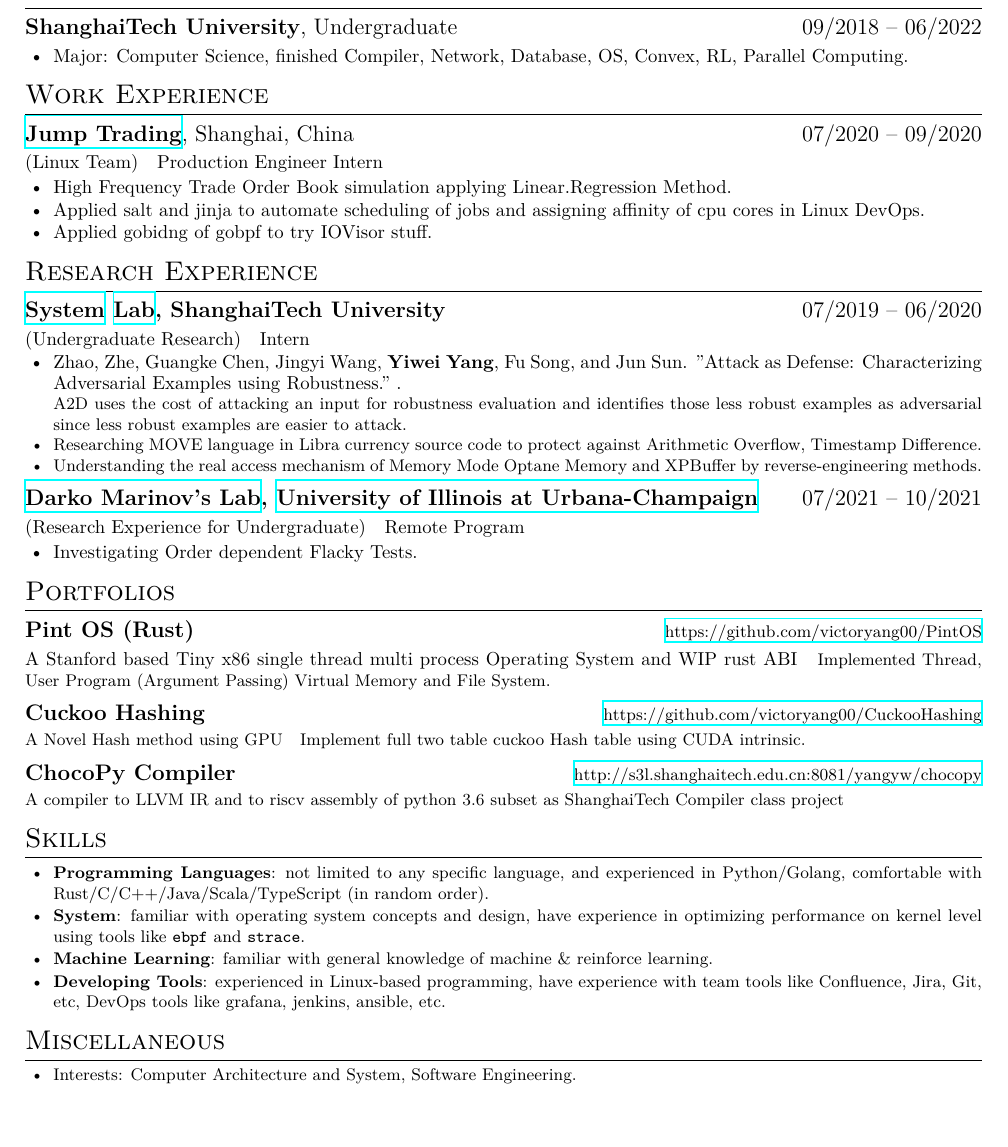
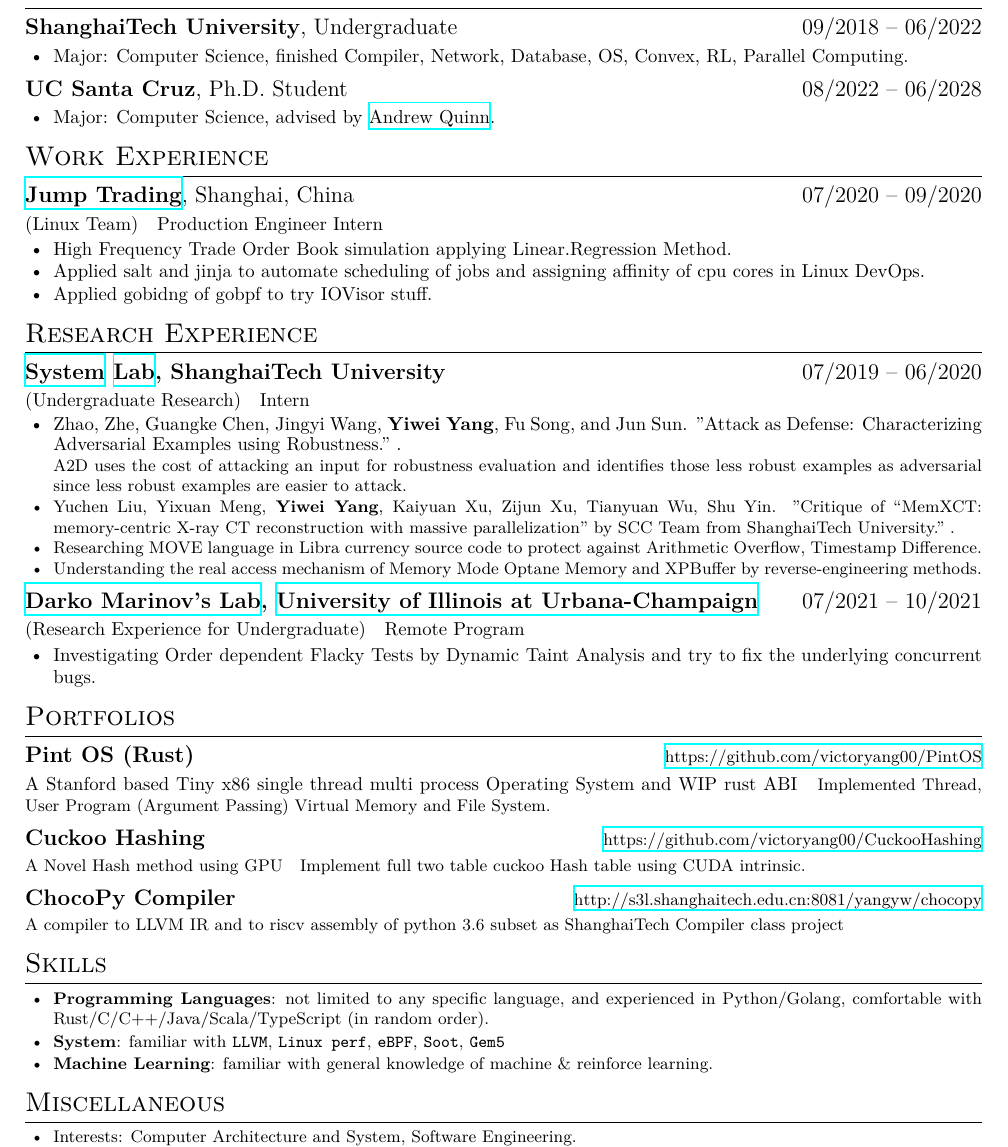
Before and after one commit to victoryang00/resume, a LaTeX CV (resume.tex): part of the page, cut so that both start at the same text, the shorter picture padded with empty space. Compiled offline with XeLaTeX; a missing font is replaced by an installed copy or a similar font.

Commit message:
Update resume.tex

```diff
--- a/resume.tex
+++ b/resume.tex
@@ -20,10 +20,16 @@
 
 \section{\en{Education}\zh{教育经历}}
 \en{\datedsubsection{\textbf{ShanghaiTech University}, Undergraduate}{09/2018 -- 06/2022}}
-\zh{\datedsubsection{\textbf{上海科技大学}, 在读本科}{2018/09 -- 2022/06}}
+\zh{\datedsubsection{\textbf{上海科技大学}, 本科}{2018/09 -- 2022/06}}
 \begin{itemize}
       \item \en{Major: Computer Science, finished Compiler, Network, Database, OS, Convex, RL, Parallel Computing.}
             \zh{计算机科学，完成编译原理，操作系统，网络，数据库，并行计算，凸优化，强化学习等课程，2021编译原理助教}
+\end{itemize}
+\en{\datedsubsection{\textbf{UC Santa Cruz}, Ph.D. Student}{08/2022 -- 06/2028}}
+\zh{\datedsubsection{\textbf{加州大学圣克鲁兹分校}, 在读Ph.D.}{2018/09 -- 2022/06}}
+\begin{itemize}
+      \item \en{Major: Computer Science, advised by \href{https://arquinn.github.io/}{Andrew Quinn}.}
+            \zh{计算机科学，导师为\href{https://arquinn.github.io/}{Andrew Quinn}}
 \end{itemize}
 
 \section{\en{Work Experience}\zh{工作经历}}
@@ -49,6 +55,7 @@
       \item Zhao, Zhe, Guangke Chen, Jingyi Wang, \textbf{Yiwei Yang}, Fu Song, and Jun Sun. "Attack as Defense: Characterizing Adversarial Examples using Robustness."  .\\
             \small{ \en{A2D uses the cost of attacking an input for robustness evaluation and identifies those less robust examples as adversarial since less robust examples are easier to attack.}
             \zh{A2D使用攻击输入的成本来进行鲁棒性评估，并将那些鲁棒性较差的例子确定为对抗性，因为鲁棒性较差的例子更容易被攻击。}}
+      \item Yuchen Liu, Yixuan Meng, \textbf{Yiwei Yang}, Kaiyuan Xu, Zijun Xu, Tianyuan Wu, Shu Yin. "Critique of “MemXCT: memory-centric X-ray CT reconstruction with massive parallelization” by SCC Team from ShanghaiTech University."  .
       \item \en{Researching MOVE language in Libra currency source code to protect against Arithmetic Overflow, Timestamp Difference.}
             \zh{研究libra源码中的MOVE prover，提高抵御时间戳攻击、整数溢出等的安全性。}
       \item \en{Understanding the real access mechanism of Memory Mode Optane Memory and XPBuffer by reverse-engineering methods.}
@@ -60,8 +67,8 @@
 \en{\role{Research Experience for Undergraduate}{Remote Program}}
 \zh{\role{本科生科研}{暑研项目}}
 \begin{itemize}
-      \item \en{Investigating Order dependent Flacky Tests.}
-            \zh{使用Flacky Test进行数据竞争检查。}
+      \item \en{Investigating Order dependent Flacky Tests by Dynamic Taint Analysis and try to fix the underlying concurrent bugs.}
+            \zh{使用动态污点分析在Flacky数据集上进行数据竞争检查，并尝试修复并发bug。}
 \end{itemize}
 
 
@@ -89,25 +96,17 @@
                   comfortable with Rust/C/C++/Java/Scala/TypeScript (in random order).}
             \zh{\textbf{编程语言}:
                   不局限于特定编程语言，且尤其熟悉 Python/Golang 等，
-                  了解 Rust/C/C++/Java/Scala/TypeScript 等（不分先后）。}
+                  了解 Rust/C/C++/Java/Scala/TypeScript 等。}
 
       \item \en{\textbf{System}:
-                  familiar with operating system concepts and design,
-                  have experience in optimizing performance on kernel level using tools
-                  like \texttt{ebpf} and \texttt{strace}.}
+                  familiar with \texttt{LLVM}, \texttt{Linux perf}, \texttt{eBPF}, \texttt{Soot}, \texttt{Gem5}}
             \zh{\textbf{系统}:
-                  熟悉各种操作系统内核的概念与设计，熟悉各种内核性能调优工具，例如 \texttt{ebpf} 和 \texttt{strace}。}
+                  熟悉各种操作系统内核的概念与设计，熟悉各种内核性能调优工具，例如\texttt{LLVM}, \texttt{Linux perf}, \texttt{eBPF}, \texttt{Soot}, \texttt{Gem5}。}
 
       \item \en{\textbf{Machine Learning}:
                   familiar with general knowledge of machine \& reinforce learning.}
             \zh{\textbf{机器学习}:
                   熟悉经典机器与强化学习算法。}
-
-      \item \en{\textbf{Developing Tools}:
-                  experienced in Linux-based programming,
-                  have experience with team tools like Confluence, Jira, Git, etc, DevOps tools like grafana, jenkins, ansible, etc.}
-            \zh{\textbf{开发工具}:
-                  十分熟悉 Linux，有 Confluence、Jira、Git 等团队合作工具以及grafana、jenkins、ansible等集群自动化等工具的经验。}
 \end{itemize}
 
 \section{\en{Miscellaneous}\zh{其他}}
```
